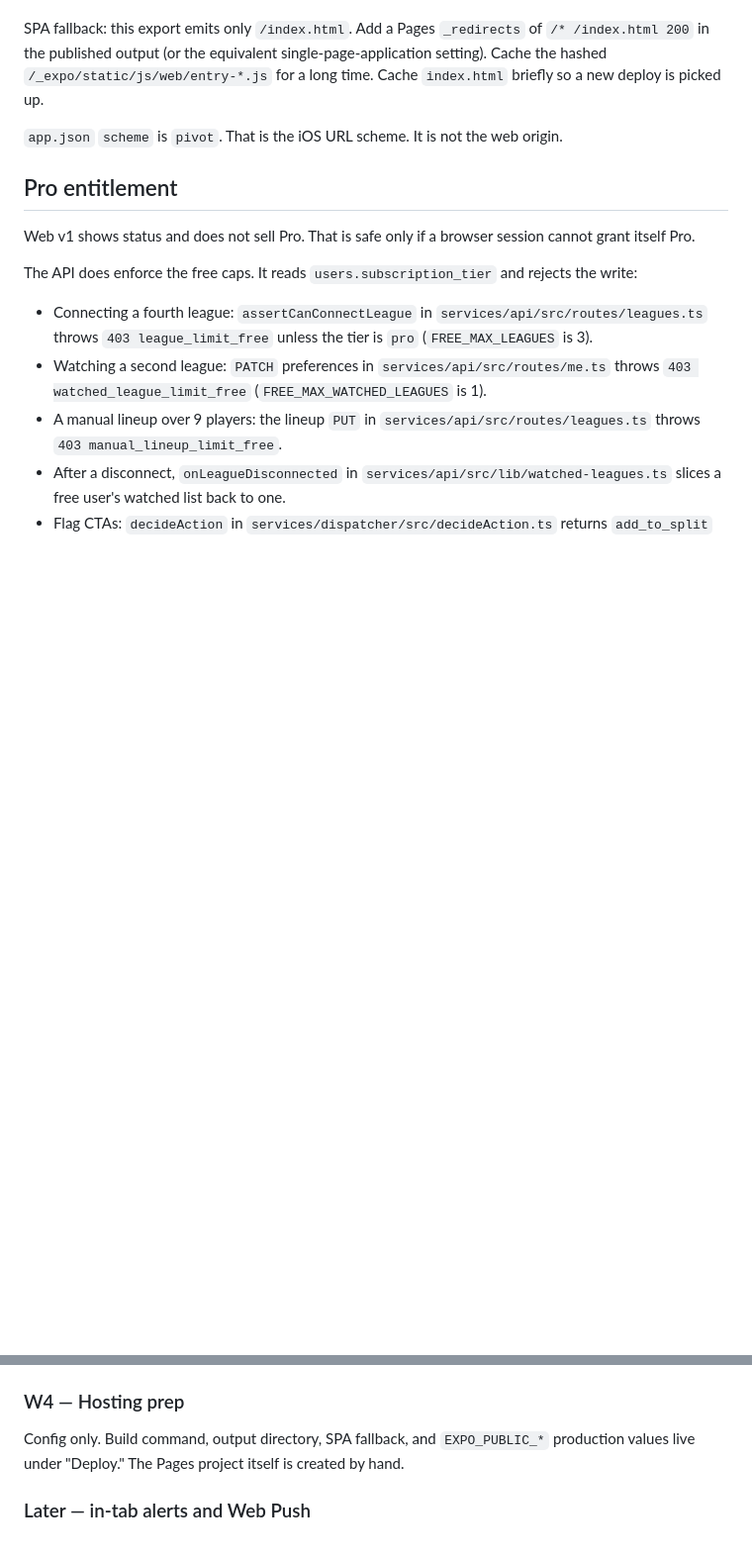
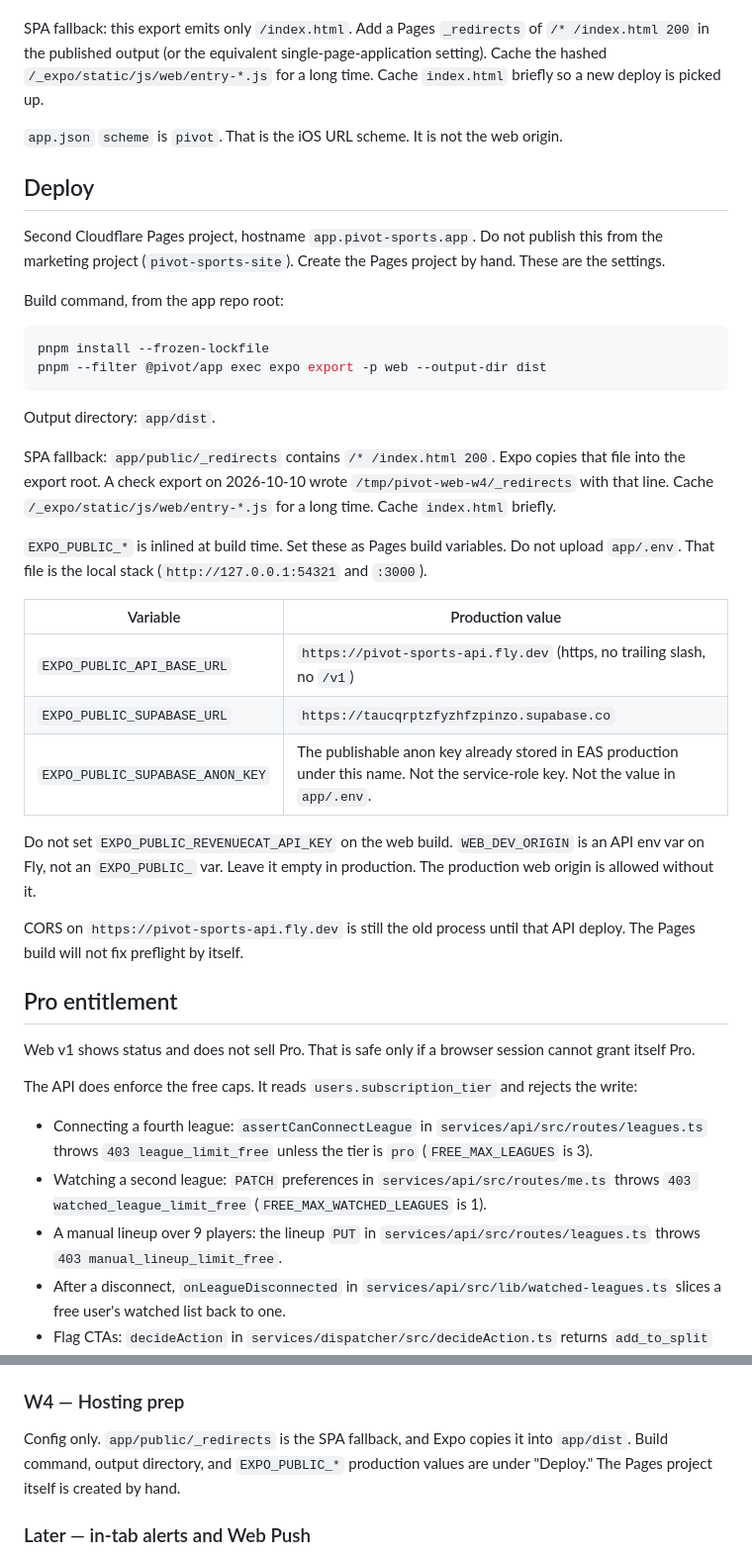
Before and after one commit to parker-t-jones/pivot-sports-site, a Markdown page: WEB-PLAN.md, 2 parts joined by grey strips. Shown at 99% size. Rendered like a GitHub page; blank space fills up the shorter version.

Commit message:
Record the Pages build settings and production web env values.
Co-authored-by: Cursor <cursoragent@cursor.com>

````diff
--- a/WEB-PLAN.md
+++ b/WEB-PLAN.md
@@ -237,6 +237,33 @@ SPA fallback: this export emits only `/index.html`. Add a Pages `_redirects` of
 
 `app.json` `scheme` is `pivot`. That is the iOS URL scheme. It is not the web origin.
 
+## Deploy
+
+Second Cloudflare Pages project, hostname `app.pivot-sports.app`. Do not publish this from the marketing project (`pivot-sports-site`). Create the Pages project by hand. These are the settings.
+
+Build command, from the app repo root:
+
+```bash
+pnpm install --frozen-lockfile
+pnpm --filter @pivot/app exec expo export -p web --output-dir dist
+```
+
+Output directory: `app/dist`.
+
+SPA fallback: `app/public/_redirects` contains `/* /index.html 200`. Expo copies that file into the export root. A check export on 2026-10-10 wrote `/tmp/pivot-web-w4/_redirects` with that line. Cache `/_expo/static/js/web/entry-*.js` for a long time. Cache `index.html` briefly.
+
+`EXPO_PUBLIC_*` is inlined at build time. Set these as Pages build variables. Do not upload `app/.env`. That file is the local stack (`http://127.0.0.1:54321` and `:3000`).
+
+| Variable | Production value |
+| --- | --- |
+| `EXPO_PUBLIC_API_BASE_URL` | `https://pivot-sports-api.fly.dev` (https, no trailing slash, no `/v1`) |
+| `EXPO_PUBLIC_SUPABASE_URL` | `https://taucqrptzfyzhfzpinzo.supabase.co` |
+| `EXPO_PUBLIC_SUPABASE_ANON_KEY` | The publishable anon key already stored in EAS production under this name. Not the service-role key. Not the value in `app/.env`. |
+
+Do not set `EXPO_PUBLIC_REVENUECAT_API_KEY` on the web build. `WEB_DEV_ORIGIN` is an API env var on Fly, not an `EXPO_PUBLIC_` var. Leave it empty in production. The production web origin is allowed without it.
+
+CORS on `https://pivot-sports-api.fly.dev` is still the old process until that API deploy. The Pages build will not fix preflight by itself.
+
 ## Pro entitlement
 
 Web v1 shows status and does not sell Pro. That is safe only if a browser session cannot grant itself Pro.
@@ -282,7 +309,7 @@ No iOS behavior change. On web, do not call `Linking.canOpenURL` and do not use
 
 ### W4 — Hosting prep
 
-Config only. Build command, output directory, SPA fallback, and `EXPO_PUBLIC_*` production values live under "Deploy." The Pages project itself is created by hand.
+Config only. `app/public/_redirects` is the SPA fallback, and Expo copies it into `app/dist`. Build command, output directory, and `EXPO_PUBLIC_*` production values are under "Deploy." The Pages project itself is created by hand.
 
 ### Later — in-tab alerts and Web Push
 
````
